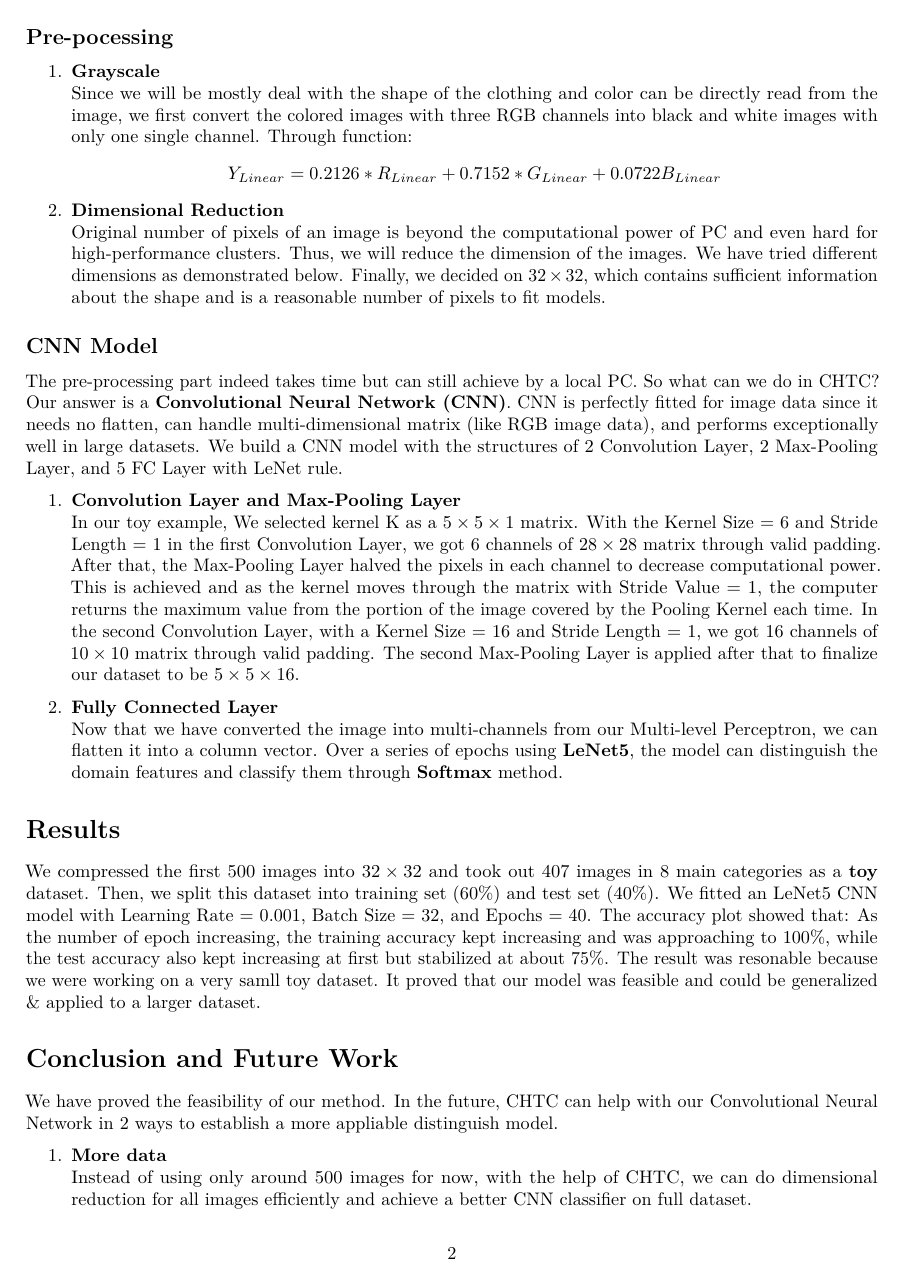
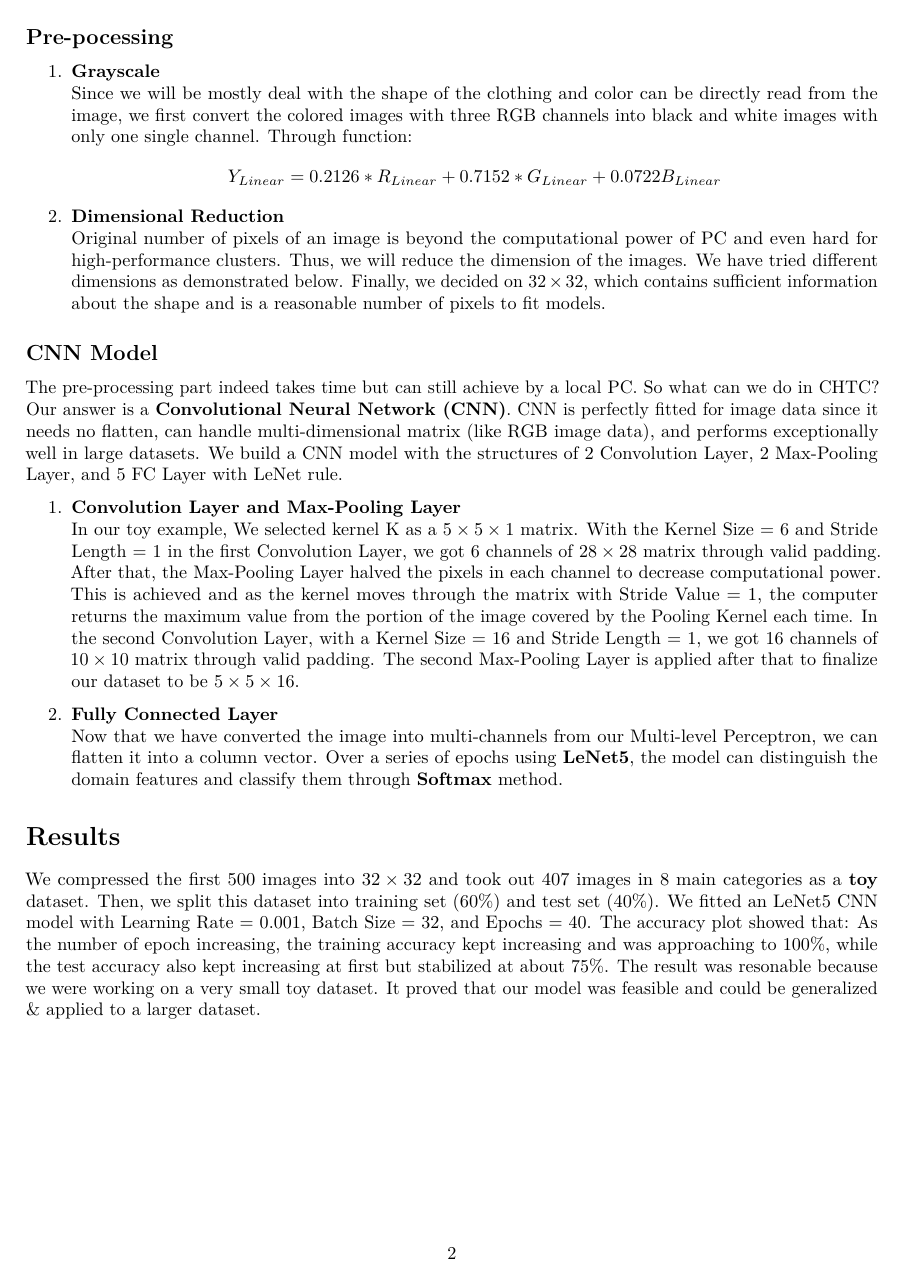
Before and after one commit to Jiawei98/MassiveDatasetMining, an R Markdown document (code/first_draft.Rmd): page 2 of 3. The pictures show the output file first_draft.pdf that the author committed with the source.

Commit message:
fix some typos in first draft

```diff
--- a/code/first_draft.Rmd
+++ b/code/first_draft.Rmd
@@ -56,10 +56,11 @@ Now that we have converted the image into multi-channels from our Multi-level Pe
 
 # Results
 
-![Accuracy](../figures/accuracy.png){width=50%}
+We compressed the first 500 images into $32 \times 32$ and took out 407 images in 8 main categories as a **toy** dataset. Then, we split this dataset into training set (60%) and test set (40%). We fitted an LeNet5 CNN model with Learning Rate = 0.001, Batch Size = 32, and Epochs = 40. The accuracy plot showed that: As the number of epoch increasing, the training accuracy kept increasing and was approaching to 100%, while the test accuracy also kept increasing at first but stabilized at about 75%. The result was resonable because we were working on a very small toy dataset. It proved that our model was feasible and could be generalized & applied to a larger dataset.
 
-We compressed the first 500 images into $32 \times 32$ and took out 407 images in 8 main categories as a **toy** dataset. Then, we split this dataset into training set (60%) and test set (40%). We fitted an LeNet5 CNN model with Learning Rate = 0.001, Batch Size = 32, and Epochs = 40. The accuracy plot showed that: As the number of epoch increasing, the training accuracy kept increasing and was approaching to 100%, while the test accuracy also kept increasing at first but stabilized at about 75%. The result was resonable because we were working on a very samll toy dataset. It proved that our model was feasible and could be generalized & applied to a larger dataset.
+\newpage
 
+![Accuracy](../figures/accuracy.png){width=60%}
 
 # Conclusion and Future Work
 
```
Also changed, not shown: first_draft.pdf.
